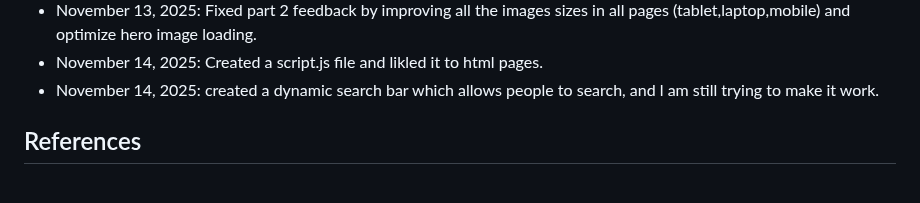
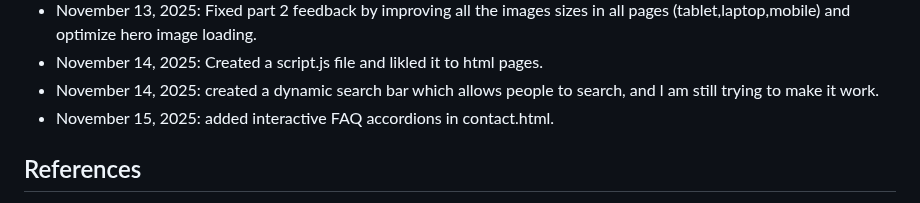
Before and after one commit to Chan-000/WEDE5020POE, a Markdown page: README.md, the part around the change. Drawn GitHub-style.

Commit message:
Update the changelog

```diff
--- a/README.md
+++ b/README.md
@@ -72,6 +72,7 @@ August 27, 2025: Pushed the code into Github
 - November 13, 2025: Fixed part 2 feedback by improving all the images sizes in all pages (tablet,laptop,mobile) and optimize hero image loading.
 - November 14, 2025: Created a script.js file and likled it to html pages.
 - November 14, 2025: created a dynamic search bar which allows people to search, and l am still trying to make it work.
+- November 15, 2025: added interactive FAQ accordions in contact.html.
  ## References
  -Images sourced from [Pexels](https://www.pexels.com), compressed with [TinyPNG](https://tinypng.com)
  -Pet care tips inspired by general veterinary guidelines
```
